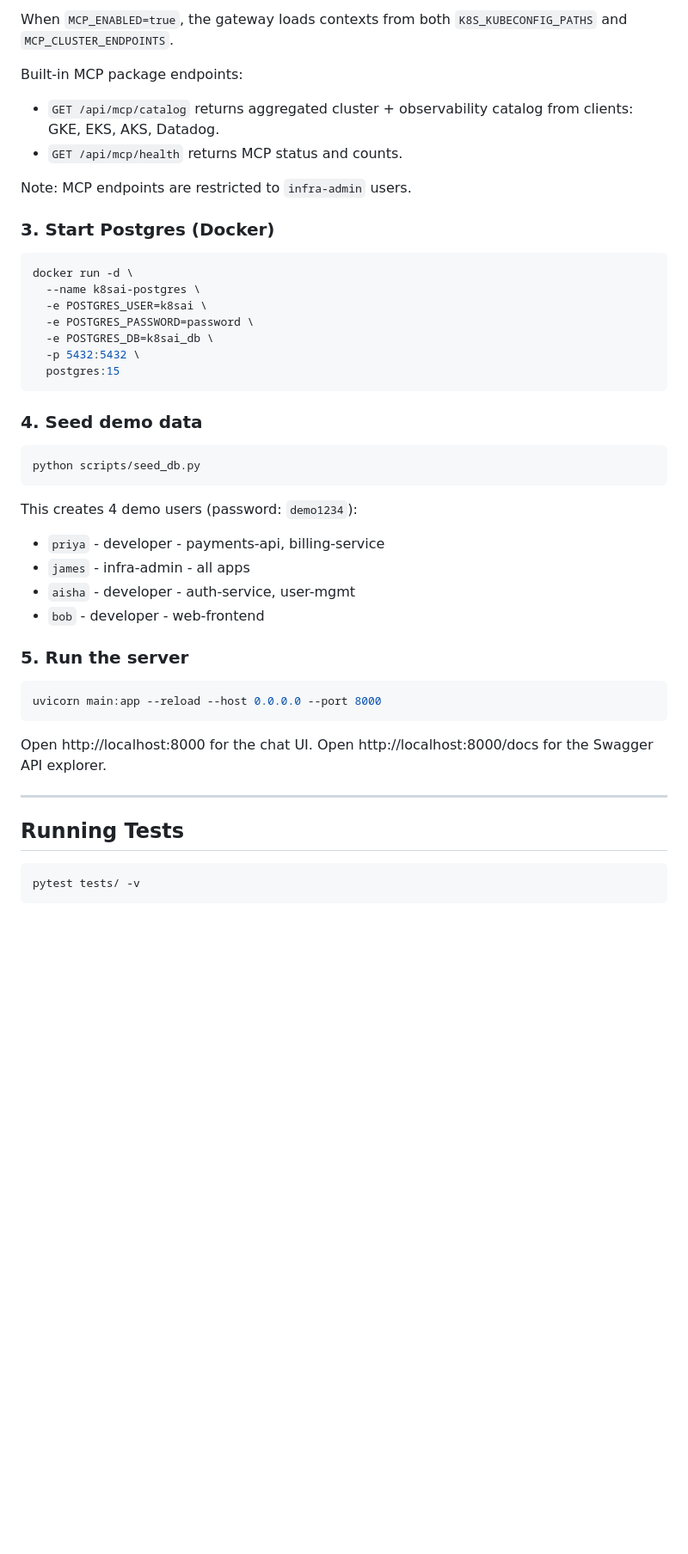
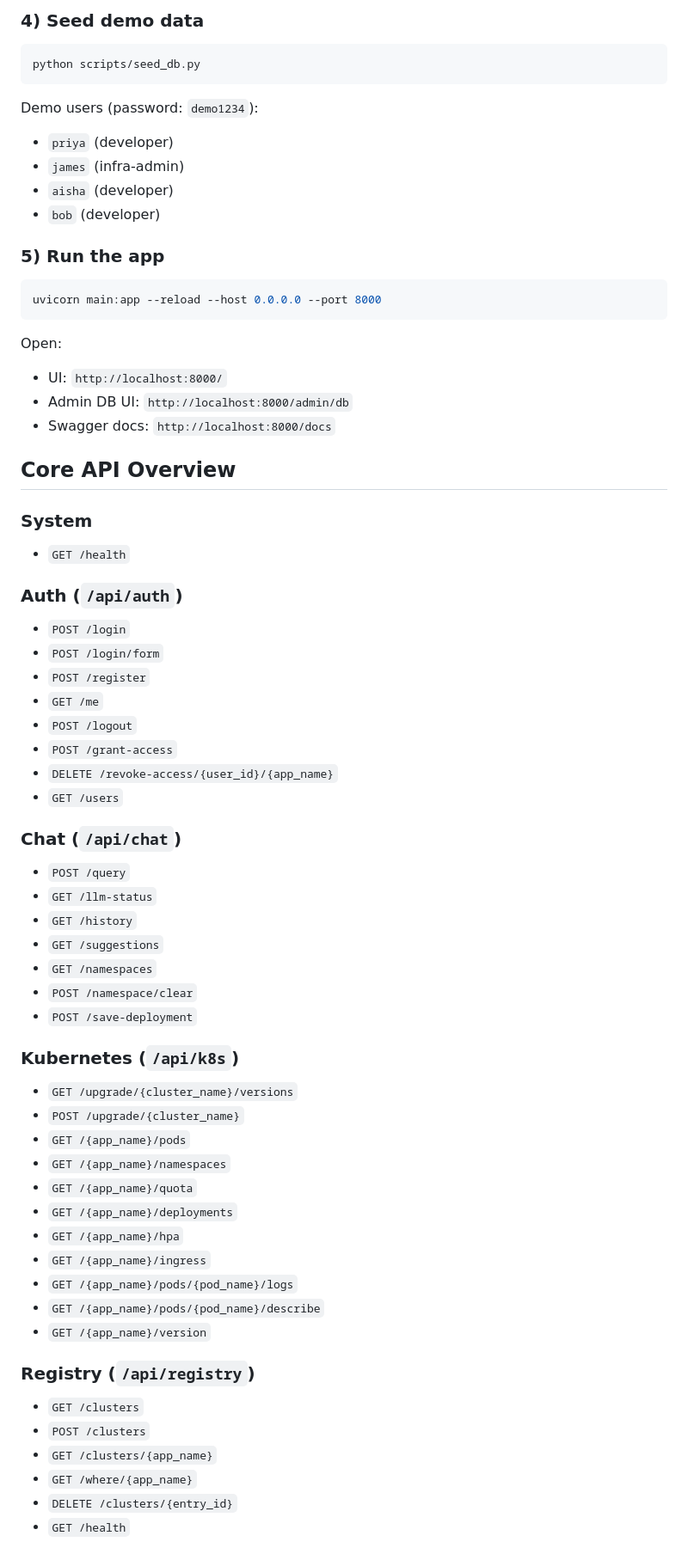
Before and after one commit to sourabhkansara621/UIPLANE-AI, a Markdown page: README.md, the part around one of its changes. Shown at 86% size. Rendered like a GitHub page; blank space fills up the shorter version.

Commit message:
docs: refresh README with complete platform details

````diff
--- a/README.md
+++ b/README.md
@@ -127,50 +129,70 @@ MCP cluster endpoint response format:
 ```
 
-When `MCP_ENABLED=true`, the gateway loads contexts from both `K8S_KUBECONFIG_PATHS` and `MCP_CLUSTER_ENDPOINTS`.
+### 4) Seed demo data
 
-Built-in MCP package endpoints:
-
-- `GET /api/mcp/catalog` returns aggregated cluster + observability catalog from clients: GKE, EKS, AKS, Datadog.
-- `GET /api/mcp/health` returns MCP status and counts.
-
-Note: MCP endpoints are restricted to `infra-admin` users.
-
-### 3. Start Postgres (Docker)
-
-```bash
-docker run -d \
-  --name k8sai-postgres \
-  -e POSTGRES_USER=k8sai \
-  -e POSTGRES_PASSWORD=password \
-  -e POSTGRES_DB=k8sai_db \
-  -p 5432:5432 \
-  postgres:15
-```
-
-### 4. Seed demo data
-
-```bash
+```powershell
 python scripts/seed_db.py
 ```
 
-This creates 4 demo users (password: `demo1234`):
-- `priya` - developer - payments-api, billing-service
-- `james` - infra-admin - all apps
-- `aisha` - developer - auth-service, user-mgmt
-- `bob` - developer - web-frontend
+Demo users (password: `demo1234`):
+- `priya` (developer)
+- `james` (infra-admin)
+- `aisha` (developer)
+- `bob` (developer)
 
-### 5. Run the server
+### 5) Run the app
 
-```bash
+```powershell
 uvicorn main:app --reload --host 0.0.0.0 --port 8000
 ```
 
-Open http://localhost:8000 for the chat UI.
-Open http://localhost:8000/docs for the Swagger API explorer.
+Open:
+- UI: `http://localhost:8000/`
+- Admin DB UI: `http://localhost:8000/admin/db`
+- Swagger docs: `http://localhost:8000/docs`
 
----
+## Core API Overview
 
-## Running Tests
+### System
+- `GET /health`
 
-```bash
-pytest tests/ -v
+### Auth (`/api/auth`)
+- `POST /login`
+- `POST /login/form`
+- `POST /register`
+- `GET /me`
+- `POST /logout`
+- `POST /grant-access`
+- `DELETE /revoke-access/{user_id}/{app_name}`
+- `GET /users`
+
+### Chat (`/api/chat`)
+- `POST /query`
+- `GET /llm-status`
+- `GET /history`
+- `GET /suggestions`
+- `GET /namespaces`
+- `POST /namespace/clear`
+- `POST /save-deployment`
+
+### Kubernetes (`/api/k8s`)
+- `GET /upgrade/{cluster_name}/versions`
+- `POST /upgrade/{cluster_name}`
+- `GET /{app_name}/pods`
+- `GET /{app_name}/namespaces`
+- `GET /{app_name}/quota`
+- `GET /{app_name}/deployments`
+- `GET /{app_name}/hpa`
+- `GET /{app_name}/ingress`
+- `GET /{app_name}/pods/{pod_name}/logs`
+- `GET /{app_name}/pods/{pod_name}/describe`
+- `GET /{app_name}/version`
+
+### Registry (`/api/registry`)
+- `GET /clusters`
+- `POST /clusters`
+- `GET /clusters/{app_name}`
+- `GET /where/{app_name}`
+- `DELETE /clusters/{entry_id}`
+- `GET /health`
+
````
Also changed, not shown: other parts of README.md (+159 -155 lines).
